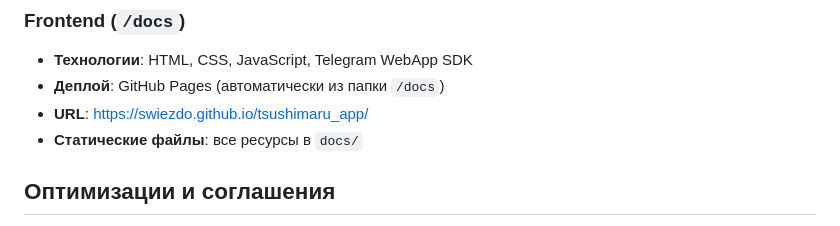
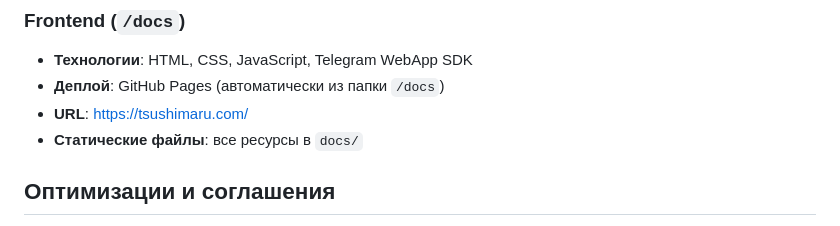
Before and after one commit to swiezdo/tsushimaru_app, a Markdown page: README.md, the part around the change. Rendered like a GitHub page.

```diff
--- a/README.md
+++ b/README.md
@@ -42,7 +42,7 @@ tsushimaru_app/
 
 - **Технологии**: HTML, CSS, JavaScript, Telegram WebApp SDK
 - **Деплой**: GitHub Pages (автоматически из папки `/docs`)
-- **URL**: https://swiezdo.github.io/tsushimaru_app/
+- **URL**: https://tsushimaru.com/
 - **Статические файлы**: все ресурсы в `docs/`
 
 ## Оптимизации и соглашения
```
Also changed, not shown: CONTEXT.md (+1 -1 lines).
